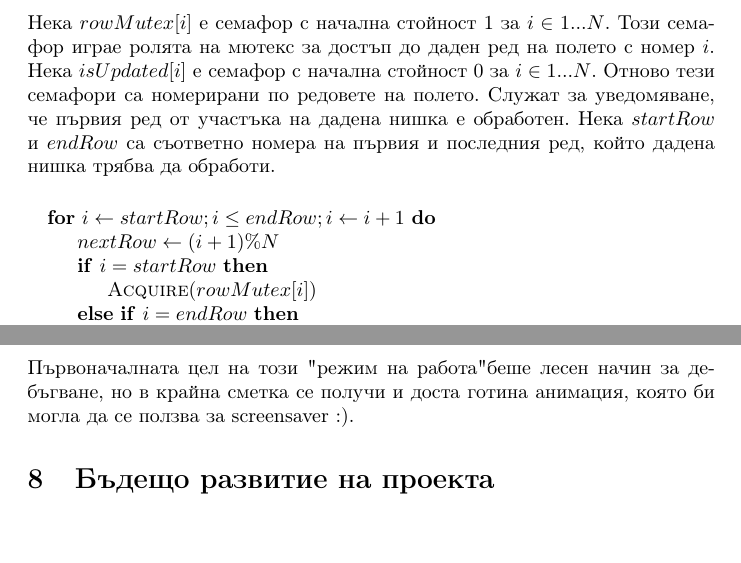
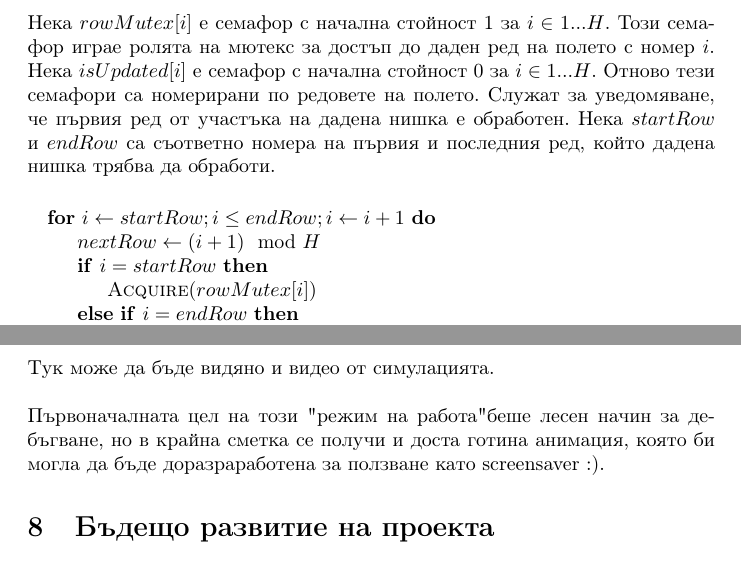
Before and after one commit to ivanasen/wator, a LaTeX document (docs/wator.tex): two parts of pages 7 and 18 of 18, joined at a grey line, cut so that both start at the same text. Compiled offline with pdfLaTeX.

Commit message:
Add video link

```diff
--- a/docs/wator.tex
+++ b/docs/wator.tex
@@ -10,6 +10,7 @@
 \usepackage{float}
 \usepackage{algpseudocode}
 \usepackage{listings}
+\usepackage[hidelinks]{hyperref}
 \usepackage{pgfplots}
 \usepackage{amssymb}
 \usepackage{xcolor}
@@ -216,9 +217,9 @@ Execution time millis: 400143
 
 \newpage
 
-Нека $rowMutex[i]$ е семафор с начална стойност 1 за $i \in 1...N$.
+Нека $rowMutex[i]$ е семафор с начална стойност 1 за $i \in 1...H$.
 Този семафор играе ролята на мютекс за достъп до даден ред на полето с номер $i$.
-Нека $isUpdated[i]$ е семафор с начална стойност 0 за $i \in 1...N$.
+Нека $isUpdated[i]$ е семафор с начална стойност 0 за $i \in 1...H$.
 Отново тези семафори са номерирани по редовете на полето. Служат за уведомяване,
 че първия ред от участъка на дадена нишка е обработен.
 Нека $startRow$ и $endRow$ са съответно номера на първия и последния ред,
@@ -226,7 +227,7 @@ Execution time millis: 400143
 \bigbreak
 \begin{algorithmic}
 \For{$i\gets startRow; i \leq endRow; i\gets i + 1$}
-	\State $nextRow\gets (i + 1) \% N$
+	\State $nextRow\gets (i + 1) \mod H$
 	\If {$i = startRow$}
 		\State \Call{Acquire}{$rowMutex[i]$}
 	\ElsIf{$i = endRow$}
@@ -481,16 +482,17 @@ Testing...
 	\caption{Размер на полето 1920x1080, 1 000 000 херинги и 100 000 акули}
 \end{figure}
 
+\href{https://drive.google.com/file/d/1YTpRuH6WIVHf_kV8GkType7sPaLtN4y0/view?usp=sharing}{Тук може да бъде видяно и видео от симулацията.}
+\bigbreak
 Първоначалната цел на този "режим на работа" беше лесен начин за дебъгване,
-но в крайна сметка се получи и доста готина анимация, която би могла да се ползва за screensaver :).
+но в крайна сметка се получи и доста готина анимация, която би могла да бъде доразраработена за ползване като screensaver :).
 
 \section{Бъдещо развитие на проекта}
 Резултатите, които са получени при статична декомпозиция на домейна са сравнително хубави,
 но е възможно да се подобрят с използването на динамична декомпозиция, тоест да правим
 load balancing на отделните домейни по време на изчисленията. Това помага особено при
 по-голям размер на полето. Примерни резултати за това какво може да бъде постигнато при
-използването на такъв тип алгоритъм са дадени във ~\cite{bounded_neighbours} използвайки
-алгоритъм наречен "Bounded neighbours".
+използването на такъв тип алгоритъм са дадени във ~\cite{bounded_neighbours} използвайки алгоритъм наречен "Bounded neighbours".
 \bibliography{wator}{}
 \bibliographystyle{plain}
 \end{document}
```
Also changed, not shown: docs/wator.pdf, docs/wator.tex (4 more changed lines).
